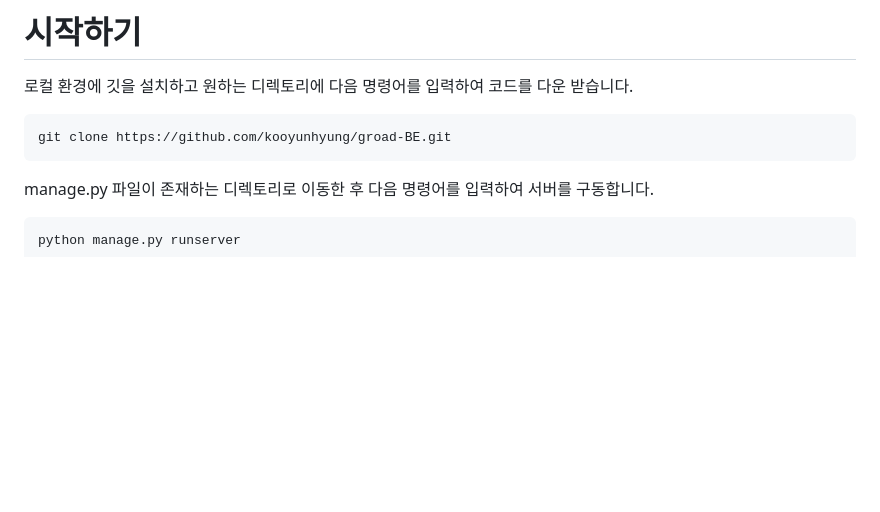
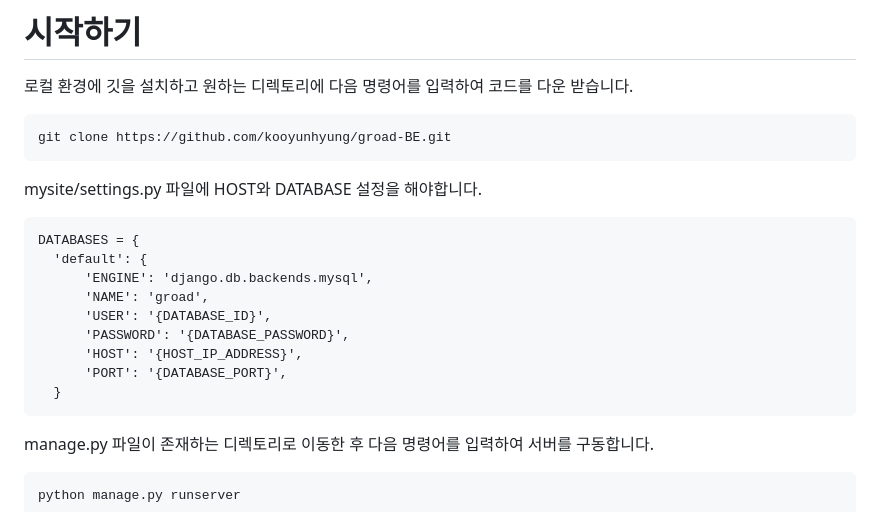
Before and after one commit to kooyunhyung/groad-BE, a Markdown page: README.md, the part around the change. Rendered like a GitHub page; blank space fills up the shorter version.

```diff
--- a/README.md
+++ b/README.md
@@ -6,6 +6,18 @@
   로컬 환경에 깃을 설치하고 원하는 디렉토리에 다음 명령어를 입력하여 코드를 다운 받습니다.
 
     git clone https://github.com/kooyunhyung/groad-BE.git
+
+  mysite/settings.py 파일에 HOST와 DATABASE 설정을 해야합니다.
+
+    DATABASES = {
+      'default': {
+          'ENGINE': 'django.db.backends.mysql',
+          'NAME': 'groad',
+          'USER': '{DATABASE_ID}',
+          'PASSWORD': '{DATABASE_PASSWORD}',
+          'HOST': '{HOST_IP_ADDRESS}',
+          'PORT': '{DATABASE_PORT}',
+      }
 
   manage.py 파일이 존재하는 디렉토리로 이동한 후 다음 명령어를 입력하여 서버를 구동합니다.
 
```
